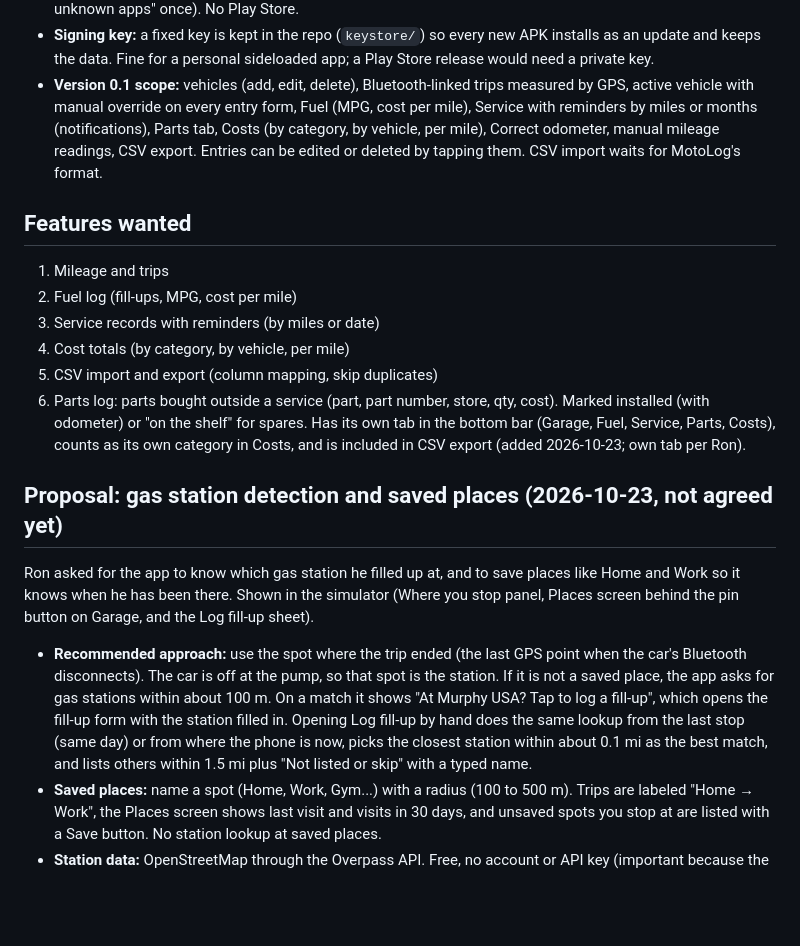
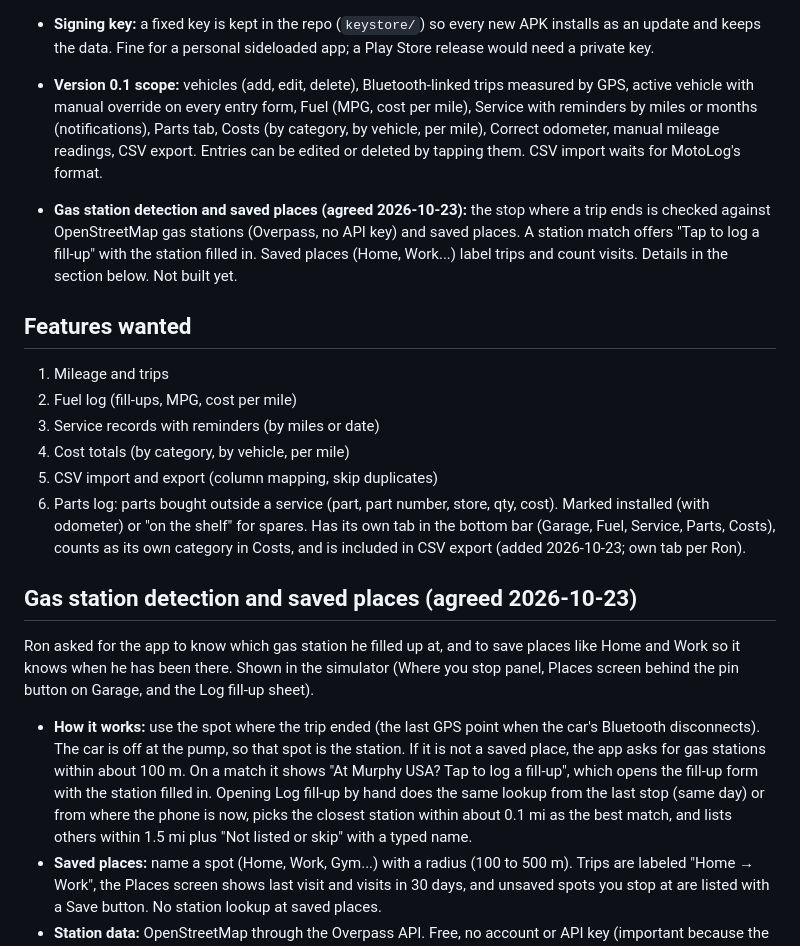
Before and after one commit to motomech/garage-log, a Markdown page: docs/spec.md, the part around the change. GitHub-like rendering; blank space fills up the shorter version.

Commit message:
Spec: gas station detection and saved places agreed
Co-Authored-By: Claude Opus 5.5 (1M context) <noreply@anthropic.com>
Claude-Session: https://claude.ai/code/session_012LiqkzEmrnwnmUosSWgxfL

```diff
--- a/docs/spec.md
+++ b/docs/spec.md
@@ -20,6 +20,8 @@ Working name. Process: talk ideas through, review mock-ups, refine until agreed,
 - **Signing key:** a fixed key is kept in the repo (`keystore/`) so every new APK installs as an update and keeps the data. Fine for a personal sideloaded app; a Play Store release would need a private key.
 - **Version 0.1 scope:** vehicles (add, edit, delete), Bluetooth-linked trips measured by GPS, active vehicle with manual override on every entry form, Fuel (MPG, cost per mile), Service with reminders by miles or months (notifications), Parts tab, Costs (by category, by vehicle, per mile), Correct odometer, manual mileage readings, CSV export. Entries can be edited or deleted by tapping them. CSV import waits for MotoLog's format.
 
+- **Gas station detection and saved places (agreed 2026-10-23):** the stop where a trip ends is checked against OpenStreetMap gas stations (Overpass, no API key) and saved places. A station match offers "Tap to log a fill-up" with the station filled in. Saved places (Home, Work...) label trips and count visits. Details in the section below. Not built yet.
+
 ## Features wanted
 
 1. Mileage and trips
@@ -29,11 +31,11 @@ Working name. Process: talk ideas through, review mock-ups, refine until agreed,
 5. CSV import and export (column mapping, skip duplicates)
 6. Parts log: parts bought outside a service (part, part number, store, qty, cost). Marked installed (with odometer) or "on the shelf" for spares. Has its own tab in the bottom bar (Garage, Fuel, Service, Parts, Costs), counts as its own category in Costs, and is included in CSV export (added 2026-10-23; own tab per Ron).
 
-## Proposal: gas station detection and saved places (2026-10-23, not agreed yet)
+## Gas station detection and saved places (agreed 2026-10-23)
 
 Ron asked for the app to know which gas station he filled up at, and to save places like Home and Work so it knows when he has been there. Shown in the simulator (Where you stop panel, Places screen behind the pin button on Garage, and the Log fill-up sheet).
 
-- **Recommended approach:** use the spot where the trip ended (the last GPS point when the car's Bluetooth disconnects). The car is off at the pump, so that spot is the station. If it is not a saved place, the app asks for gas stations within about 100 m. On a match it shows "At Murphy USA? Tap to log a fill-up", which opens the fill-up form with the station filled in. Opening Log fill-up by hand does the same lookup from the last stop (same day) or from where the phone is now, picks the closest station within about 0.1 mi as the best match, and lists others within 1.5 mi plus "Not listed or skip" with a typed name.
+- **How it works:** use the spot where the trip ended (the last GPS point when the car's Bluetooth disconnects). The car is off at the pump, so that spot is the station. If it is not a saved place, the app asks for gas stations within about 100 m. On a match it shows "At Murphy USA? Tap to log a fill-up", which opens the fill-up form with the station filled in. Opening Log fill-up by hand does the same lookup from the last stop (same day) or from where the phone is now, picks the closest station within about 0.1 mi as the best match, and lists others within 1.5 mi plus "Not listed or skip" with a typed name.
 - **Saved places:** name a spot (Home, Work, Gym...) with a radius (100 to 500 m). Trips are labeled "Home → Work", the Places screen shows last visit and visits in 30 days, and unsaved spots you stop at are listed with a Save button. No station lookup at saved places.
 - **Station data:** OpenStreetMap through the Overpass API. Free, no account or API key (important because the repo is public), good coverage of US stations with brand names. Fallback if coverage disappoints: Google Places (better data, but needs a Google Cloud account with a card on file and an API key; personal use stays inside the free monthly allowance).
 - **Battery:** no extra cost. GPS already runs during trips; this adds one small web request per trip end that is not at a saved place. Nothing runs between trips.
```
